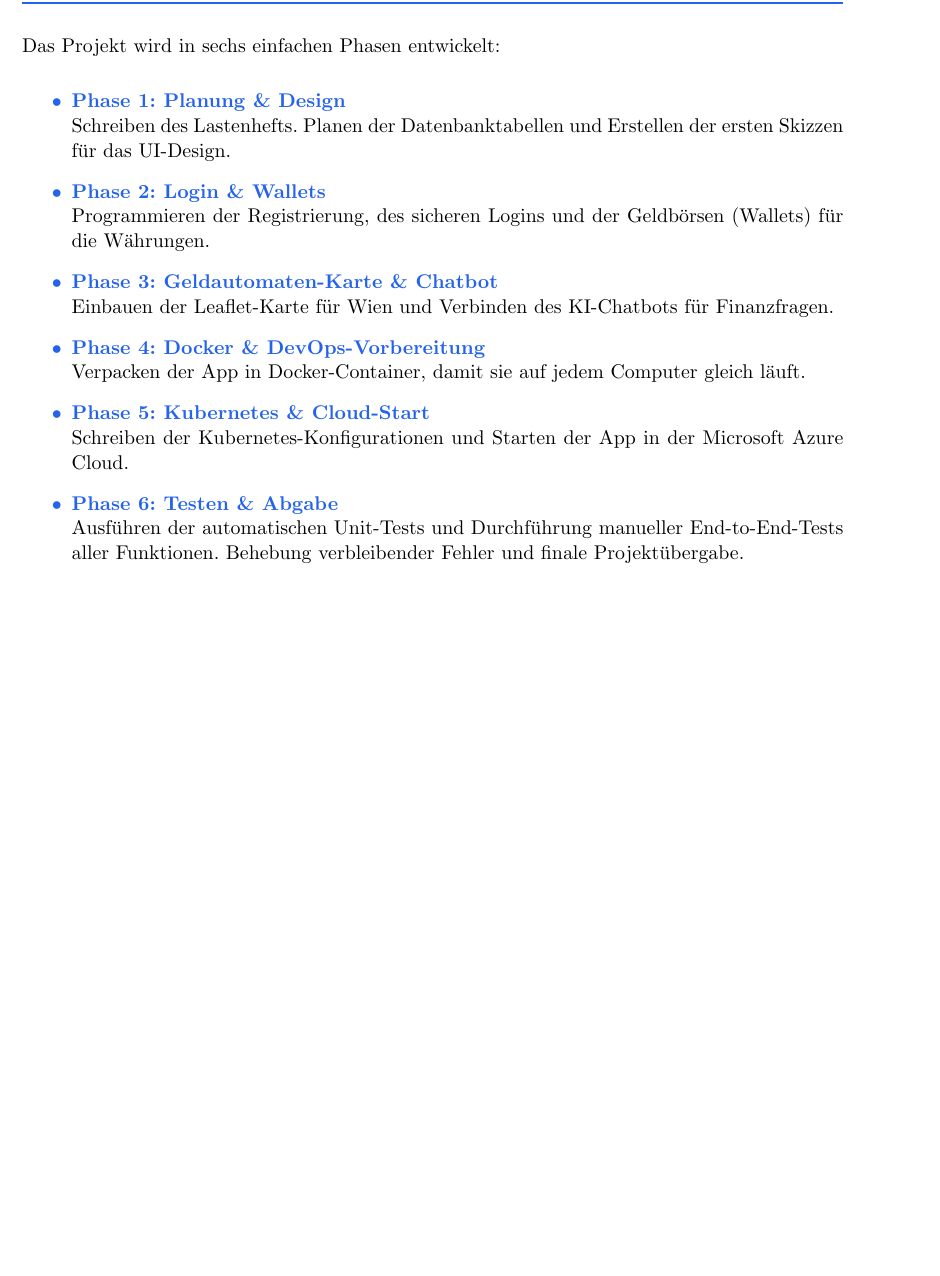
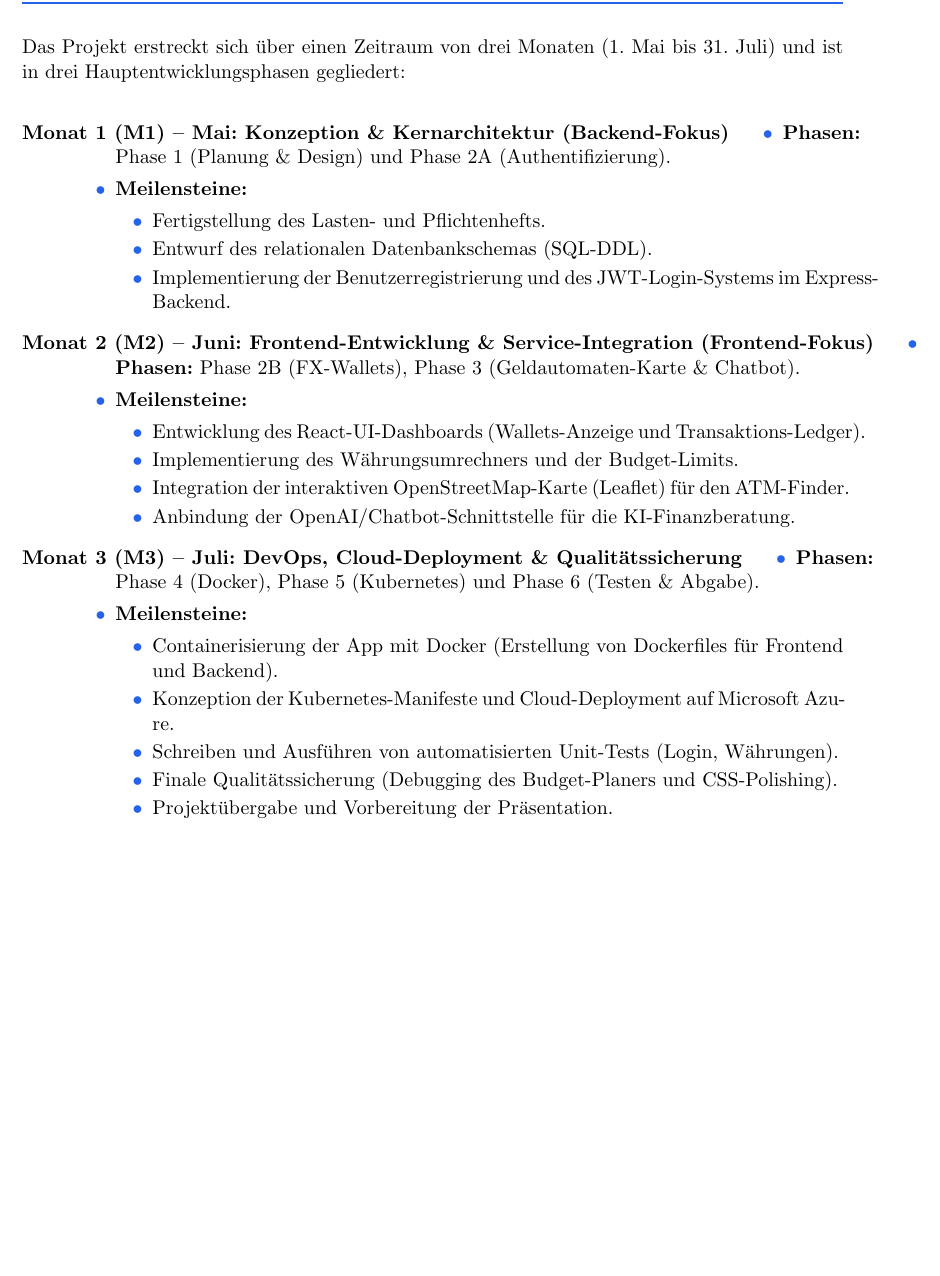
Before and after one commit to AndyRugero/Vindobona-Pro-FinTech, a LaTeX document (Lasten_und_Pflichtenheft.tex): part of page 9 of 13, cut at the place of the change. Compiled offline with pdfLaTeX.

Commit message:
Update Zeitplan section in Lastenheft to reflect 3-month project division plan

```diff
--- a/Lasten_und_Pflichtenheft.tex
+++ b/Lasten_und_Pflichtenheft.tex
@@ -302,21 +302,45 @@ In echten Enterprise-Finanzarchitekturen (wie bei der \textit{Erste Group} oder
 % 5. ZEITPLAN
 % ==========================================
 \section{Zeitplan (Timeline)}
-Das Projekt wird in sechs einfachen Phasen entwickelt:
-\begin{itemize}
-    \item \textbf{\color{accentblue}Phase 1: Planung \& Design} \\
-      Schreiben des Lastenhefts. Planen der Datenbanktabellen und Erstellen der ersten Skizzen für das UI-Design.
-    \item \textbf{\color{accentblue}Phase 2: Login \& Wallets} \\
-      Programmieren der Registrierung, des sicheren Logins und der Geldbörsen (Wallets) für die Währungen.
-    \item \textbf{\color{accentblue}Phase 3: Geldautomaten-Karte \& Chatbot} \\
-      Einbauen der Leaflet-Karte für Wien und Verbinden des KI-Chatbots für Finanzfragen.
-    \item \textbf{\color{accentblue}Phase 4: Docker \& DevOps-Vorbereitung} \\
-      Verpacken der App in Docker-Container, damit sie auf jedem Computer gleich läuft.
-    \item \textbf{\color{accentblue}Phase 5: Kubernetes \& Cloud-Start} \\
-      Schreiben der Kubernetes-Konfigurationen und Starten der App in der Microsoft Azure Cloud.
-    \item \textbf{\color{accentblue}Phase 6: Testen \& Abgabe} \\
-      Ausführen der automatischen Unit-Tests und Durchführung manueller End-to-End-Tests aller Funktionen. Behebung verbleibender Fehler und finale Projektübergabe.
-\end{itemize}
+Das Projekt erstreckt sich über einen Zeitraum von drei Monaten (1. Mai bis 31. Juli) und ist in drei Hauptentwicklungsphasen gegliedert:
+
+\begin{description}
+    \item[\textbf{Monat 1 (M1) -- Mai: Konzeption \& Kernarchitektur (Backend-Fokus)}]
+    \begin{itemize}
+        \item \textbf{Phasen:} Phase 1 (Planung \& Design) und Phase 2A (Authentifizierung).
+        \item \textbf{Meilensteine:}
+        \begin{itemize}
+            \item Fertigstellung des Lasten- und Pflichtenhefts.
+            \item Entwurf des relationalen Datenbankschemas (SQL-DDL).
+            \item Implementierung der Benutzerregistrierung und des JWT-Login-Systems im Express-Backend.
+        \end{itemize}
+    \end{itemize}
+
+    \item[\textbf{Monat 2 (M2) -- Juni: Frontend-Entwicklung \& Service-Integration (Frontend-Fokus)}]
+    \begin{itemize}
+        \item \textbf{Phasen:} Phase 2B (FX-Wallets), Phase 3 (Geldautomaten-Karte \& Chatbot).
+        \item \textbf{Meilensteine:}
+        \begin{itemize}
+            \item Entwicklung des React-UI-Dashboards (Wallets-Anzeige und Transaktions-Ledger).
+            \item Implementierung des Währungsumrechners und der Budget-Limits.
+            \item Integration der interaktiven OpenStreetMap-Karte (Leaflet) für den ATM-Finder.
+            \item Anbindung der OpenAI/Chatbot-Schnittstelle für die KI-Finanzberatung.
+        \end{itemize}
+    \end{itemize}
+
+    \item[\textbf{Monat 3 (M3) -- Juli: DevOps, Cloud-Deployment \& Qualitätssicherung}]
+    \begin{itemize}
+        \item \textbf{Phasen:} Phase 4 (Docker), Phase 5 (Kubernetes) und Phase 6 (Testen \& Abgabe).
+        \item \textbf{Meilensteine:}
+        \begin{itemize}
+            \item Containerisierung der App mit Docker (Erstellung von Dockerfiles für Frontend und Backend).
+            \item Konzeption der Kubernetes-Manifeste und Cloud-Deployment auf Microsoft Azure.
+            \item Schreiben und Ausführen von automatisierten Unit-Tests (Login, Währungen).
+            \item Finale Qualitätssicherung (Debugging des Budget-Planers und CSS-Polishing).
+            \item Projektübergabe und Vorbereitung der Präsentation.
+        \end{itemize}
+    \end{itemize}
+\end{description}
 
 \newpage
 
```
